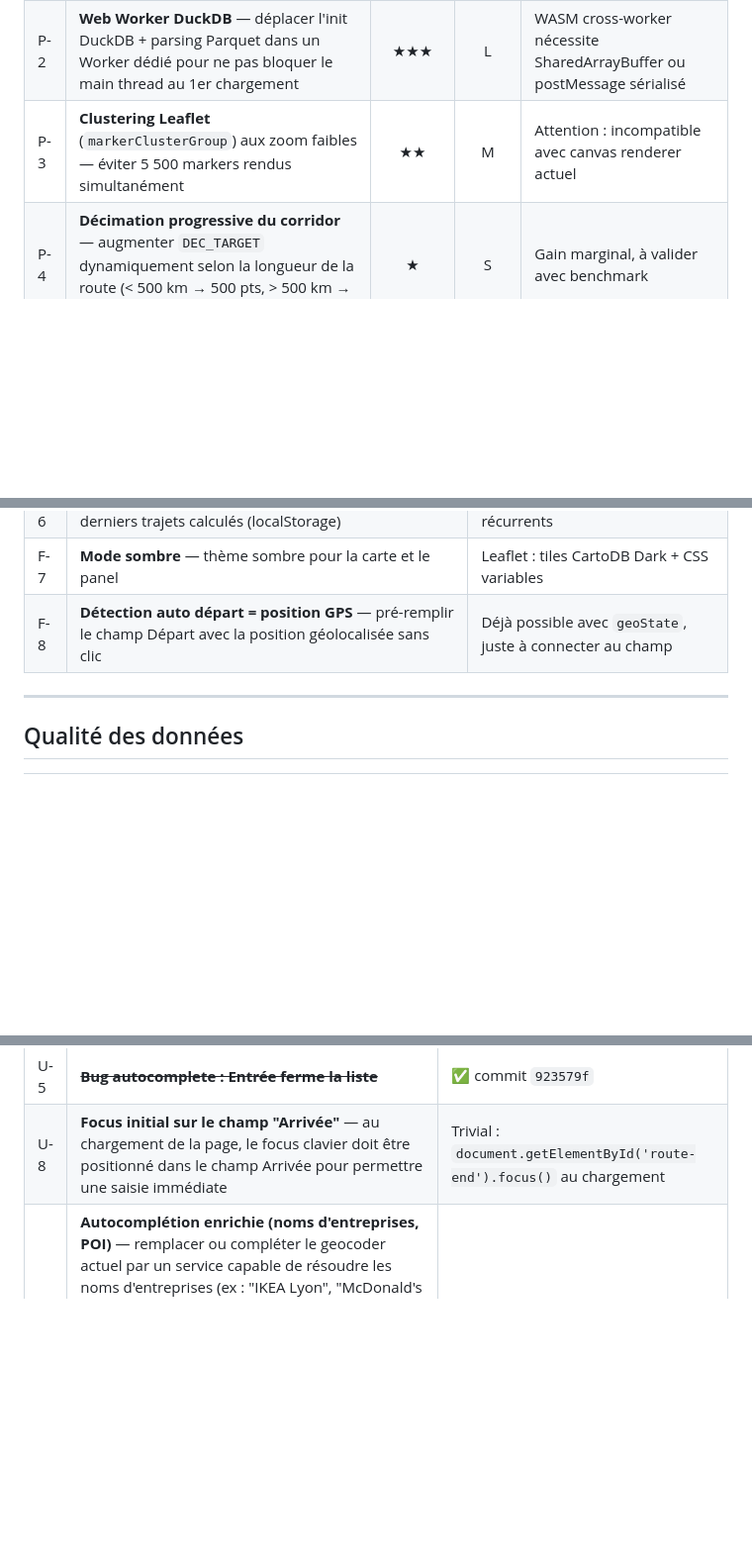
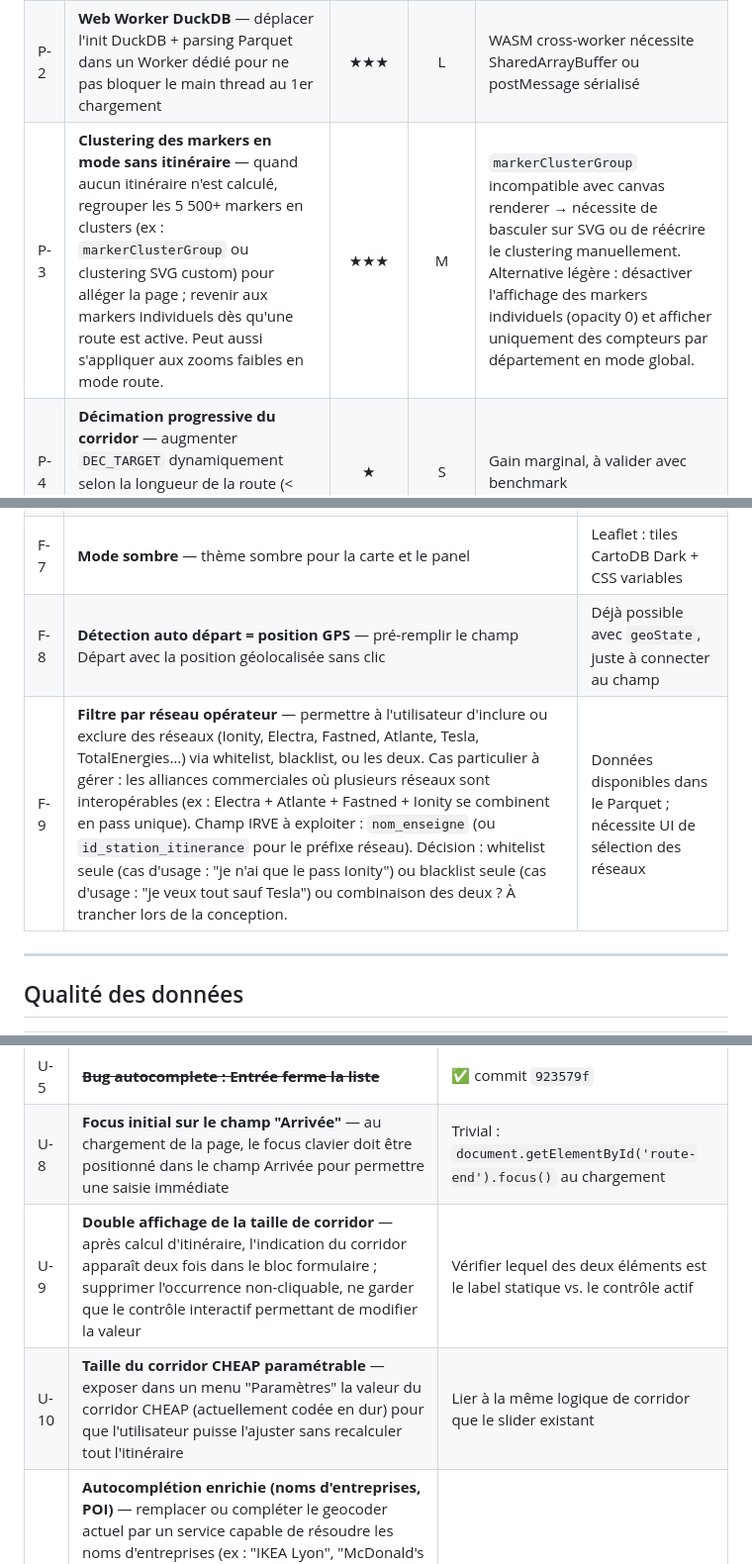
Before and after one commit to thomasleveil/stations-de-recharge, a Markdown page: BACKLOG.md, 3 parts joined by grey strips. Shown at 99% size. Drawn GitHub-style; blank space fills up the shorter version.

Commit message:
Update P-3: clustering active when no route calculated, not just low zoom

```diff
--- a/BACKLOG.md
+++ b/BACKLOG.md
@@ -10,7 +10,7 @@ Idées, améliorations et bugs connus, classés par thème.
 |---|------|:---:|:---:|---|
 | P-1 | **Service Worker / offline cache** — mettre en cache le Parquet IndexedDB + assets pour un accès hors-ligne | ★★★ | M | TTL 24 h déjà en place, logique SW naturelle |
 | P-2 | **Web Worker DuckDB** — déplacer l'init DuckDB + parsing Parquet dans un Worker dédié pour ne pas bloquer le main thread au 1er chargement | ★★★ | L | WASM cross-worker nécessite SharedArrayBuffer ou postMessage sérialisé |
-| P-3 | **Clustering Leaflet** (`markerClusterGroup`) aux zoom faibles — éviter 5 500 markers rendus simultanément | ★★ | M | Attention : incompatible avec canvas renderer actuel |
+| P-3 | **Clustering des markers en mode sans itinéraire** — quand aucun itinéraire n'est calculé, regrouper les 5 500+ markers en clusters (ex : `markerClusterGroup` ou clustering SVG custom) pour alléger la page ; revenir aux markers individuels dès qu'une route est active. Peut aussi s'appliquer aux zooms faibles en mode route. | ★★★ | M | `markerClusterGroup` incompatible avec canvas renderer → nécessite de basculer sur SVG ou de réécrire le clustering manuellement. Alternative légère : désactiver l'affichage des markers individuels (opacity 0) et afficher uniquement des compteurs par département en mode global. |
 | P-4 | **Décimation progressive du corridor** — augmenter `DEC_TARGET` dynamiquement selon la longueur de la route (< 500 km → 500 pts, > 500 km → 1 000 pts) | ★ | S | Gain marginal, à valider avec benchmark |
 
 ---
@@ -27,6 +27,7 @@ Idées, améliorations et bugs connus, classés par thème.
 | F-6 | **Historique des trajets récents** — mémoriser les 5 derniers trajets calculés (localStorage) | UX pratique pour les trajets récurrents |
 | F-7 | **Mode sombre** — thème sombre pour la carte et le panel | Leaflet : tiles CartoDB Dark + CSS variables |
 | F-8 | **Détection auto départ = position GPS** — pré-remplir le champ Départ avec la position géolocalisée sans clic | Déjà possible avec `geoState`, juste à connecter au champ |
+| F-9 | **Filtre par réseau opérateur** — permettre à l'utilisateur d'inclure ou exclure des réseaux (Ionity, Electra, Fastned, Atlante, Tesla, TotalEnergies…) via whitelist, blacklist, ou les deux. Cas particulier à gérer : les alliances commerciales où plusieurs réseaux sont interopérables (ex : Electra + Atlante + Fastned + Ionity se combinent en pass unique). Champ IRVE à exploiter : `nom_enseigne` (ou `id_station_itinerance` pour le préfixe réseau). Décision : whitelist seule (cas d'usage : "je n'ai que le pass Ionity") ou blacklist seule (cas d'usage : "je veux tout sauf Tesla") ou combinaison des deux ? À trancher lors de la conception. | Données disponibles dans le Parquet ; nécessite UI de sélection des réseaux |
 
 ---
 
@@ -49,6 +50,8 @@ Idées, améliorations et bugs connus, classés par thème.
 | U-4 | **Meta Open Graph** — image de prévisualisation pour le partage sur les réseaux sociaux | |
 | U-5 | ~~**Bug autocomplete : Entrée ferme la liste**~~ | ✅ commit `923579f` |
 | U-8 | **Focus initial sur le champ "Arrivée"** — au chargement de la page, le focus clavier doit être positionné dans le champ Arrivée pour permettre une saisie immédiate | Trivial : `document.getElementById('route-end').focus()` au chargement |
+| U-9 | **Double affichage de la taille de corridor** — après calcul d'itinéraire, l'indication du corridor apparaît deux fois dans le bloc formulaire ; supprimer l'occurrence non-cliquable, ne garder que le contrôle interactif permettant de modifier la valeur | Vérifier lequel des deux éléments est le label statique vs. le contrôle actif |
+| U-10 | **Taille du corridor CHEAP paramétrable** — exposer dans un menu "Paramètres" la valeur du corridor CHEAP (actuellement codée en dur) pour que l'utilisateur puisse l'ajuster sans recalculer tout l'itinéraire | Lier à la même logique de corridor que le slider existant |
 | U-6 | **Autocomplétion enrichie (noms d'entreprises, POI)** — remplacer ou compléter le geocoder actuel par un service capable de résoudre les noms d'entreprises (ex : "IKEA Lyon", "McDonald's A7"). Contrainte : sans API payante ni clé à configurer. Candidats : Nominatim (OpenStreetMap) avec `addressdetails=1` + `extratags=1` ; Photon (Komoot, self-hosted ou instance publique) ; OpenCage free tier (1 500 req/j, clé requise). Photon semble le meilleur compromis : gratuit, sans clé, POI riches, instance publique disponible. | Remplace ou complète le geocoder actuel |
 | U-7 | **Mode conduite** — vue optimisée pour un conducteur en déplacement sur l'autoroute : <br>• Panel compact affichant les **N prochaines stations dans les 20 km devant** (triées par progression sur l'itinéraire) <br>• Pour chaque station : distance restante, détour estimé (via OSRM `nearest` ou calcul angulaire), indication "même voie" vs "sortie autoroute nécessaire", réseau + prix estimé <br>• Mise à jour automatique à chaque mise à jour de la position GPS <br>• Affichage minimaliste adapté à la lecture rapide en roulant (grandes polices, contraste élevé) | Fonctionnalité phare ; nécessite F-8 (géoloc auto) + données sens de circulation |
 
```
